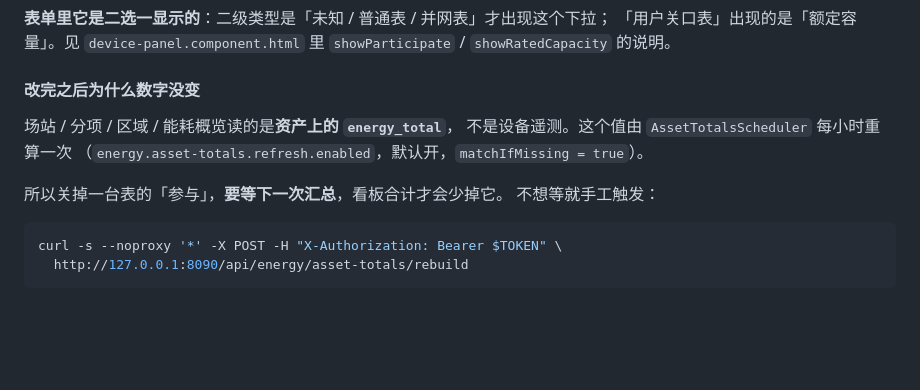
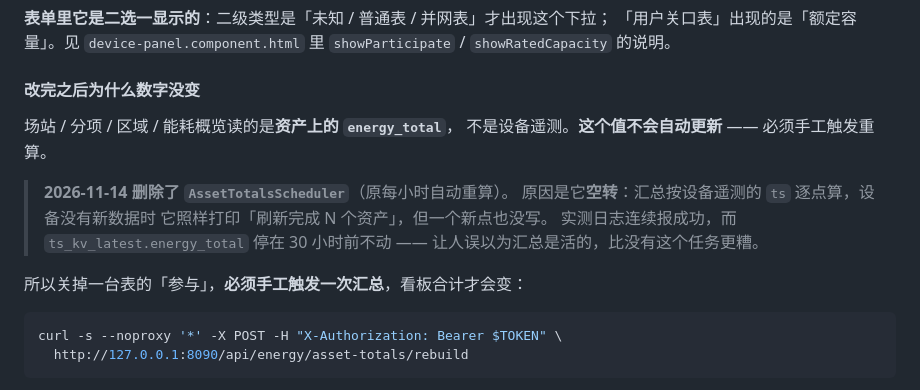
Before and after one commit to cuijinlong/guard_help, a Markdown page: content/admin/04-data-model.md, the part around the change. Drawn GitHub-style; blank space fills up the shorter version.

````diff
--- a/content/admin/04-data-model.md
+++ b/content/admin/04-data-model.md
@@ -176,11 +176,15 @@
 #### 改完之后为什么数字没变
 
 场站 / 分项 / 区域 / 能耗概览读的是**资产上的 `energy_total`**，
-不是设备遥测。这个值由 `AssetTotalsScheduler` 每小时重算一次
-（`energy.asset-totals.refresh.enabled`，默认开，`matchIfMissing = true`）。
+不是设备遥测。**这个值不会自动更新** —— 必须手工触发重算。
 
-所以关掉一台表的「参与」，**要等下一次汇总**，看板合计才会少掉它。
-不想等就手工触发：
+> **2026-11-14 删除了 `AssetTotalsScheduler`**（原每小时自动重算）。
+> 原因是它**空转**：汇总按设备遥测的 `ts` 逐点算，设备没有新数据时
+> 它照样打印「刷新完成 N 个资产」，但一个新点也没写。
+> 实测日志连续报成功，而 `ts_kv_latest.energy_total` 停在 30 小时前不动 ——
+> 让人误以为汇总是活的，比没有这个任务更糟。
+
+所以关掉一台表的「参与」，**必须手工触发一次汇总**，看板合计才会变：
 
 ```bash
 curl -s --noproxy '*' -X POST -H "X-Authorization: Bearer $TOKEN" \
````
Also changed, not shown: content/admin/05-data-flow.md (+18 -4 lines).
